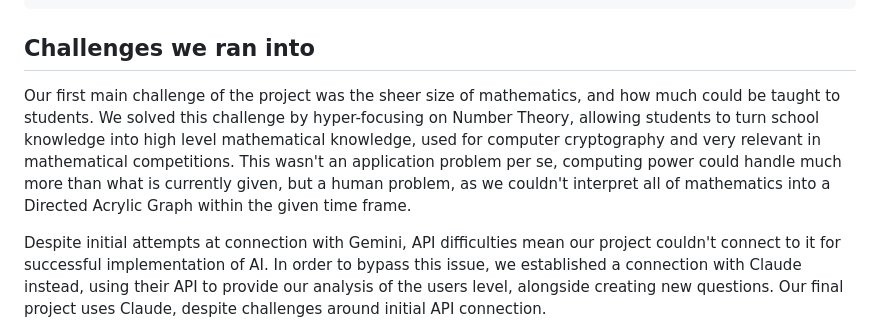
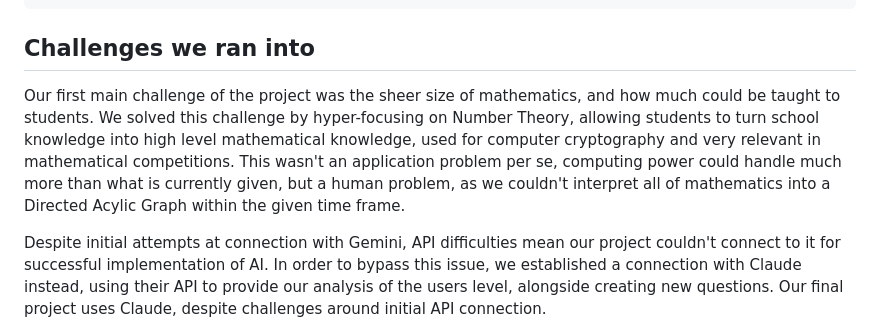
Before and after one commit to aayushkum/Frontier, a Markdown page: README.md, the part around the change. Drawn GitHub-style.

````diff
--- a/README.md
+++ b/README.md
@@ -19,7 +19,7 @@ Rather than utilizng a linear quiz, we model number theory as a 35-node prerequi
 ```
 
 ## Challenges we ran into
-Our first main challenge of the project was the sheer size of mathematics, and how much could be taught to students. We solved this challenge by hyper-focusing on Number Theory, allowing students to turn school knowledge into high level mathematical knowledge, used for computer cryptography and very relevant in mathematical competitions. This wasn't an application problem per se, computing power could handle much more than what is currently given, but a human problem, as we couldn't interpret all of mathematics into a Directed Acrylic Graph within the given time frame.
+Our first main challenge of the project was the sheer size of mathematics, and how much could be taught to students. We solved this challenge by hyper-focusing on Number Theory, allowing students to turn school knowledge into high level mathematical knowledge, used for computer cryptography and very relevant in mathematical competitions. This wasn't an application problem per se, computing power could handle much more than what is currently given, but a human problem, as we couldn't interpret all of mathematics into a Directed Acylic Graph within the given time frame.
 
 Despite initial attempts at connection with Gemini, API difficulties mean our project couldn't connect to it for successful implementation of AI. In order to bypass this issue, we established a connection with Claude instead, using their API to provide our analysis of the users level, alongside creating new questions. Our final project uses Claude, despite challenges around initial API connection.
 
````
